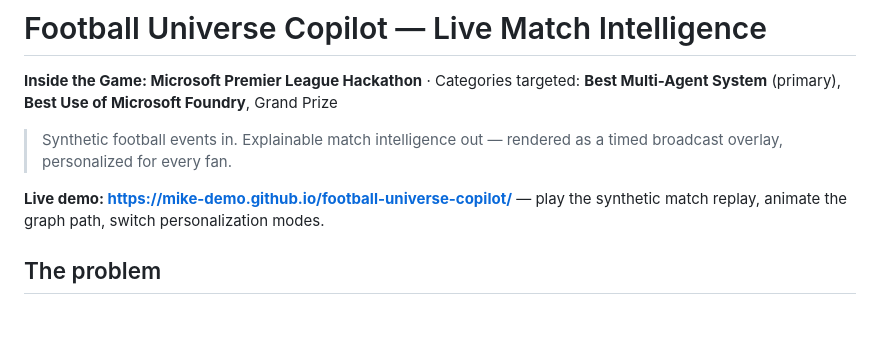
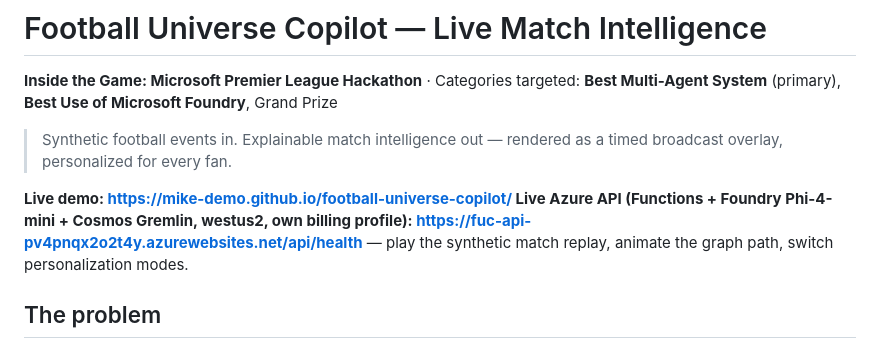
Before and after one commit to Mike-Demo/football-universe-copilot, a Markdown page: README.md, the part around the change. GitHub-like rendering; blank space fills up the shorter version.

```diff
--- a/README.md
+++ b/README.md
@@ -4,7 +4,8 @@
 
 > Synthetic football events in. Explainable match intelligence out — rendered as a timed broadcast overlay, personalized for every fan.
 
-**Live demo: https://mike-demo.github.io/football-universe-copilot/** — play the synthetic match replay, animate the graph path, switch personalization modes.
+**Live demo: https://mike-demo.github.io/football-universe-copilot/
+Live Azure API (Functions + Foundry Phi-4-mini + Cosmos Gremlin, westus2, own billing profile): https://fuc-api-pv4pnqx2o2t4y.azurewebsites.net/api/health** — play the synthetic match replay, animate the graph path, switch personalization modes.
 
 ## The problem
 Match data tells fans *what* happened. It rarely explains *why it matters*, and the same feed serves an analyst and a first-time fan identically.
```
